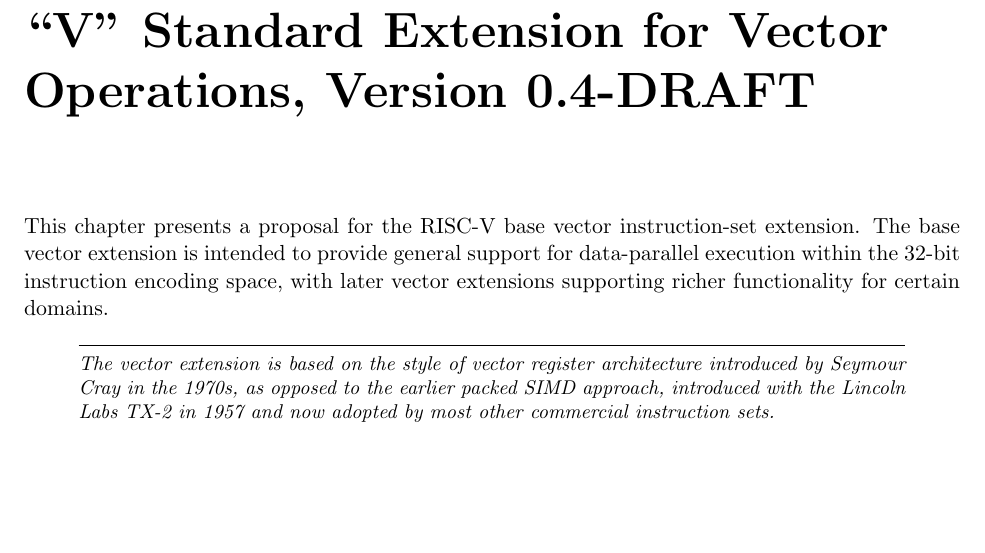
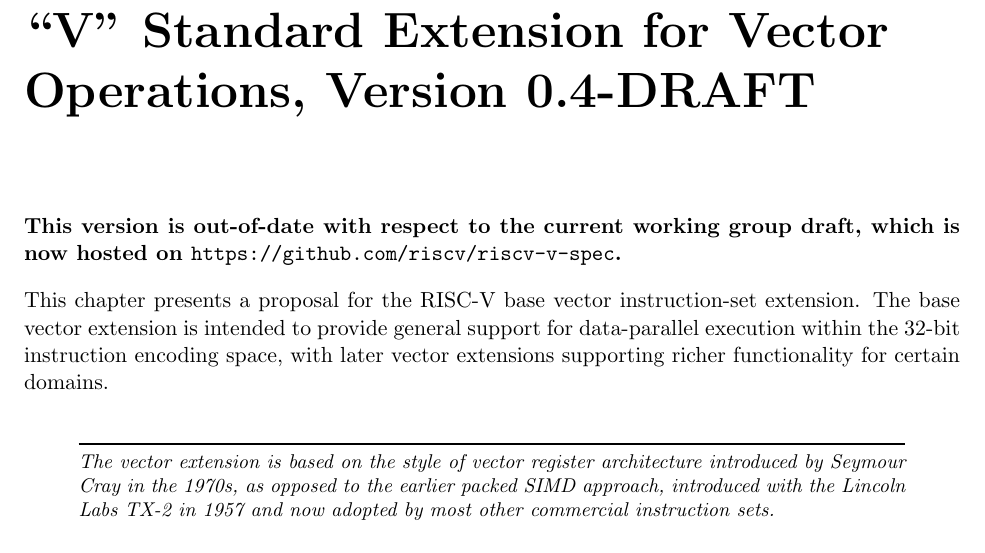
Before and after one commit to riscv/riscv-isa-manual, a LaTeX thesis (src/riscv-spec.tex, which reads src/v.tex): part of page 123 of 239, cut so that both start at the same text, the shorter picture padded with empty space. Compiled offline with pdfLaTeX.

Commit message:
Put note to point to current draft of V standard.

```diff
--- a/src/v.tex
+++ b/src/v.tex
@@ -1,5 +1,8 @@
 \chapter{``V'' Standard Extension for Vector Operations, Version 0.4-DRAFT}
 \label{sec:bits}
+
+{\bf This version is out-of-date with respect to the current working
+  group draft, which is now hosted on {\tt https://github.com/riscv/riscv-v-spec}.}
 
 This chapter presents a proposal for the RISC-V base vector
 instruction-set extension.  The base vector extension is intended to
```
